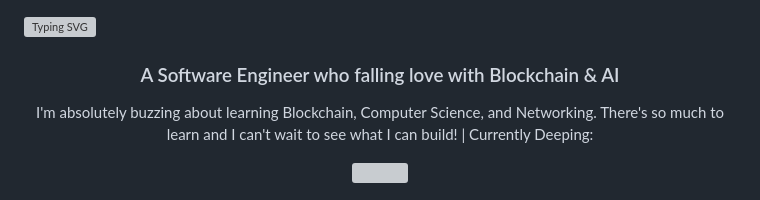
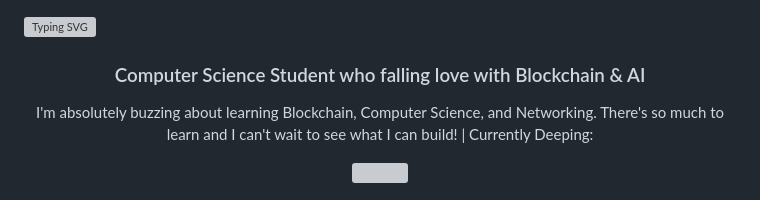
Before and after one commit to Qyuzet/Qyuzet, a Markdown page: README.md, the part around the change. Drawn GitHub-style; grey boxes are pictures that could not be loaded.

```diff
--- a/README.md
+++ b/README.md
@@ -1,7 +1,7 @@
 
 [![Typing SVG](https://readme-typing-svg.demolab.com?font=Fira+Code&weight=700&size=31&pause=1000&center=true&vCenter=true&random=false&width=1000&height=150&lines=Hello+Earth!+I'm+Qyuzet%F0%9F%A6%8A)](https://git.io/typing-svg)
 
-<h3 align="center">A Software Engineer who falling love with Blockchain & AI</h3>
+<h3 align="center">Computer Science Student who falling love with Blockchain & AI</h3>
 
 <P align=center>
     I'm absolutely buzzing about learning Blockchain, Computer Science, and Networking. There's so much to learn and I can't wait to see what I can build! | Currently Deeping:
```
